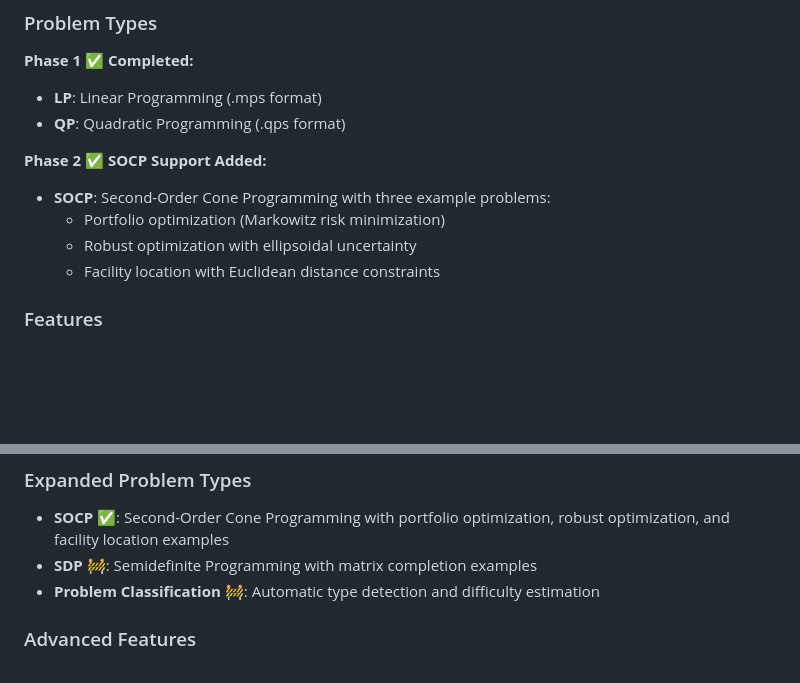
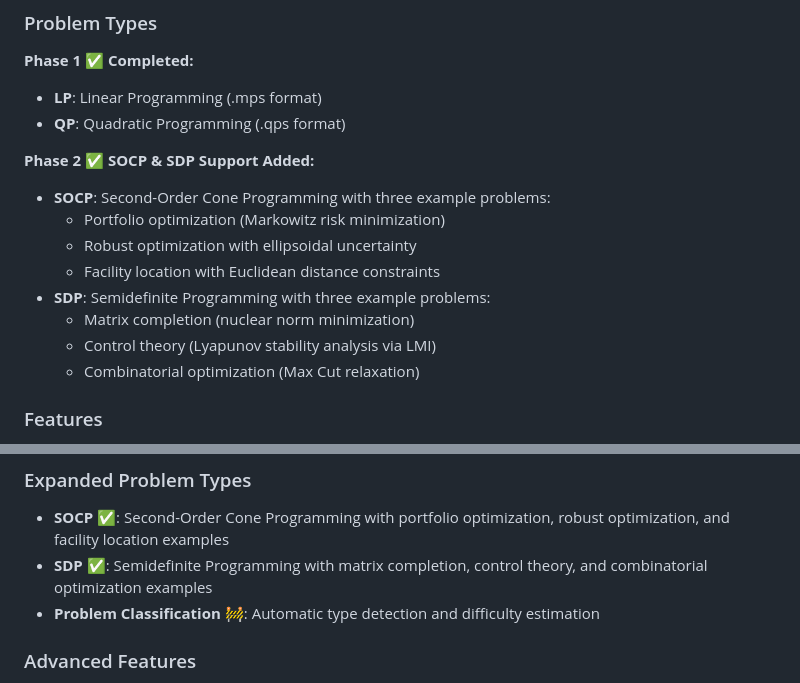
Before and after one commit to napinoco/optimization-solver-benchmark, a Markdown page: README.md, 2 parts joined by grey strips. GitHub-like rendering; blank space fills up the shorter version.

Commit message:
Update documentation for completed SDP implementation
- Updated README.md to reflect completed SDP support with three example problems
- Enhanced problem types section to show both SOCP and SDP as completed
- Updated Phase 2 roadmap to mark SDP tasks as completed
- Enhanced CLAUDE.md to reflect Tasks 21-25 completion status
- Added details about matrix completion, control theory, and combinatorial optimization examples

🤖 Generated with [Claude Code](https://claude.ai/code)

Co-Authored-By: Claude <noreply@anthropic.com>

```diff
--- a/README.md
+++ b/README.md
@@ -65,11 +65,15 @@ This approach ensures that benchmarking results reflect genuine solver capabilit
 - **LP**: Linear Programming (.mps format)
 - **QP**: Quadratic Programming (.qps format)
 
-**Phase 2 ✅ SOCP Support Added:**
+**Phase 2 ✅ SOCP & SDP Support Added:**
 - **SOCP**: Second-Order Cone Programming with three example problems:
   - Portfolio optimization (Markowitz risk minimization)
   - Robust optimization with ellipsoidal uncertainty
   - Facility location with Euclidean distance constraints
+- **SDP**: Semidefinite Programming with three example problems:
+  - Matrix completion (nuclear norm minimization)
+  - Control theory (Lyapunov stability analysis via LMI)
+  - Combinatorial optimization (Max Cut relaxation)
 
 ### Features
 - **Automated Benchmarking**: GitHub Actions CI/CD with manual triggers
@@ -89,7 +93,7 @@ This approach ensures that benchmarking results reflect genuine solver capabilit
 
 ### Expanded Problem Types
 - **SOCP** ✅: Second-Order Cone Programming with portfolio optimization, robust optimization, and facility location examples
-- **SDP** 🚧: Semidefinite Programming with matrix completion examples
+- **SDP** ✅: Semidefinite Programming with matrix completion, control theory, and combinatorial optimization examples
 - **Problem Classification** 🚧: Automatic type detection and difficulty estimation
 
 ### Advanced Features
```
Also changed, not shown: CLAUDE.md (+2 -2 lines).
